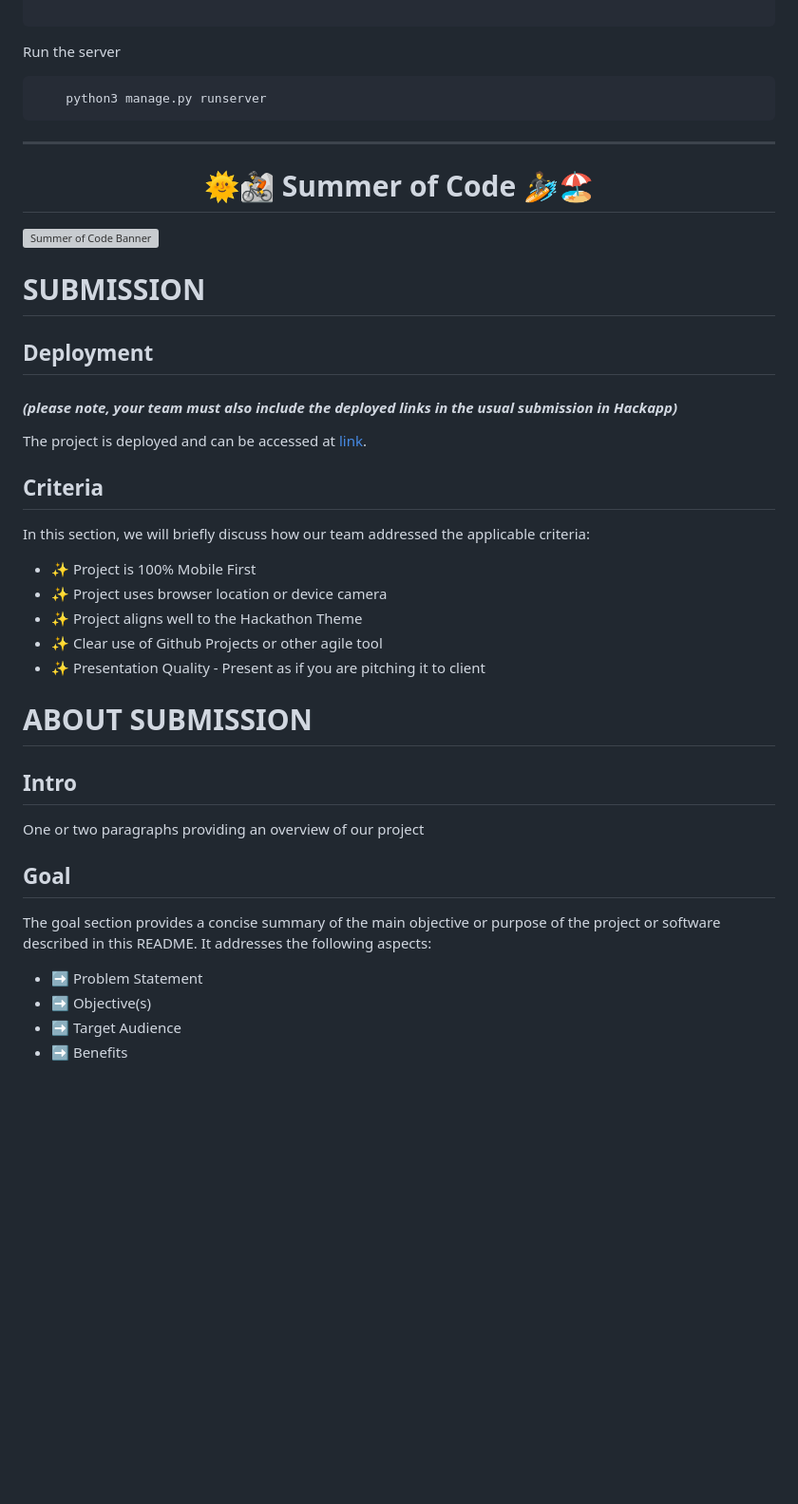
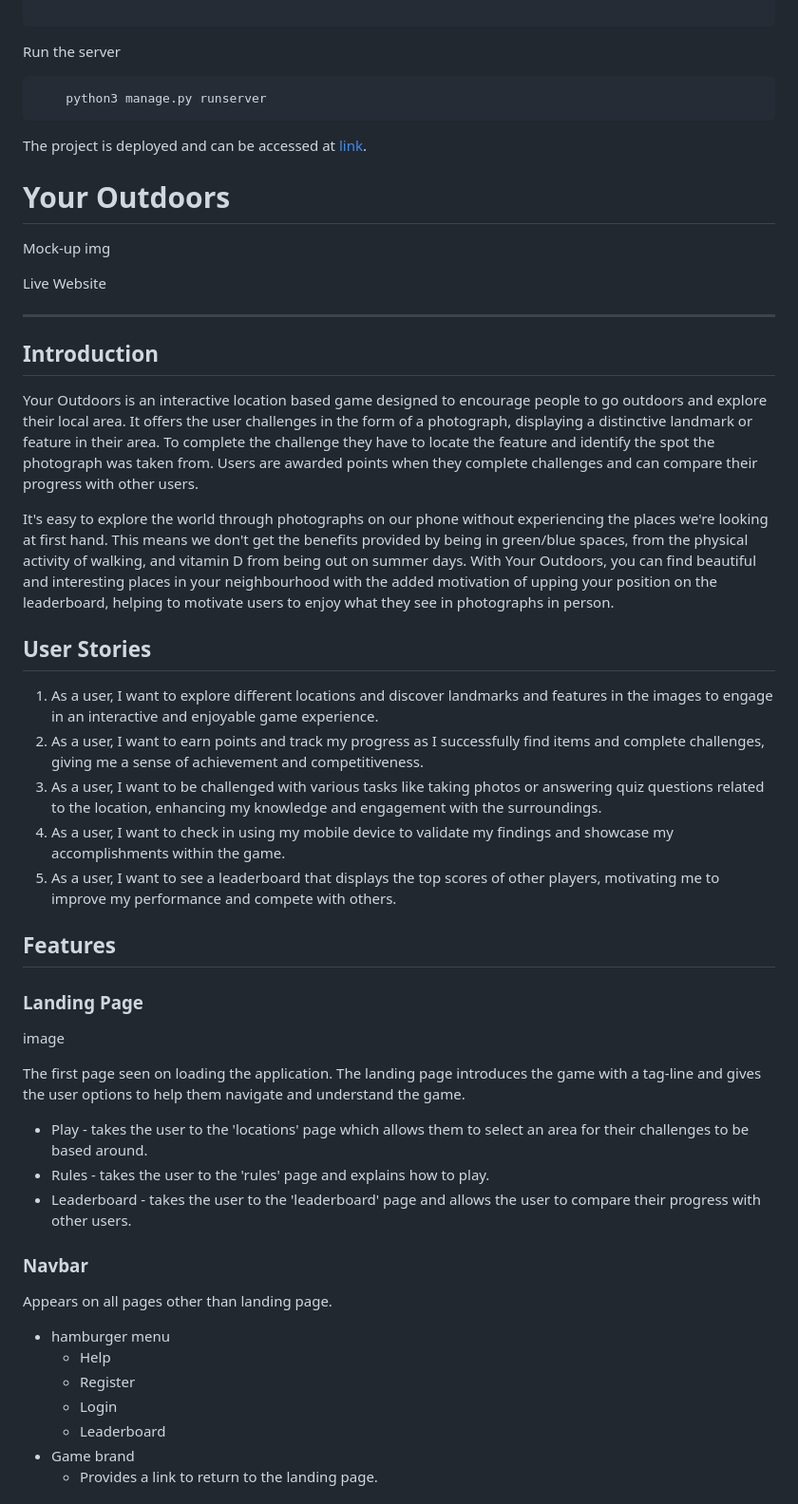
Before and after one commit to stephendawsondev/Summer_Hackaton, a Markdown page: README.md, the part around one of its changes. Shown at 95% size. GitHub-like rendering; blank space fills up the shorter version; grey boxes are pictures that could not be loaded.

````diff
--- a/README.md
+++ b/README.md
@@ -34,42 +34,47 @@ Run the server
     python3 manage.py runserver
 ```
 
-<hr>
-<h1 align="center"><strong>🌞🚵 Summer of Code 🏄🏖️</strong>
-
-</h1>
-
-![Summer of Code Banner](https://res.cloudinary.com/djdefbnij/image/upload/v1688114955/Summer_2_owummy.png)
-
-# SUBMISSION
-
-## Deployment
-
-#### _(please note, your team must also include the deployed links in the usual submission in Hackapp)_
-
 The project is deployed and can be accessed at [link](https://suns-goods-1564630265ef.herokuapp.com/).
 
-## Criteria
+# Your Outdoors
+Mock-up img
 
-In this section, we will briefly discuss how our team addressed the applicable criteria:
+Live Website
 
-- ✨ Project is 100% Mobile First
-- ✨ Project uses browser location or device camera
-- ✨ Project aligns well to the Hackathon Theme
-- ✨ Clear use of Github Projects or other agile tool
-- ✨ Presentation Quality - Present as if you are pitching it to client
+-------------------------------------------------------------------------
 
-# ABOUT SUBMISSION
+## Introduction
 
-## Intro
+Your Outdoors is an interactive location based game designed to encourage people to go outdoors and explore their local area. It offers the user challenges in the form of a photograph, displaying a distinctive landmark or feature in their area. To complete the challenge they have to locate the feature and identify the spot the photograph was taken from. Users are awarded points when they complete challenges and can compare their progress with other users.
 
-One or two paragraphs providing an overview of our project
+It's easy to explore the world through photographs on our phone without experiencing the places we're looking at first hand. This means we don't get the benefits provided by being in green/blue spaces, from the physical activity of walking, and vitamin D from being out on summer days. With Your Outdoors, you can find beautiful and interesting places in your neighbourhood with the added motivation of upping your position on the leaderboard, helping to motivate users to enjoy what they see in photographs in person.
 
-## Goal
+## User Stories
 
-The goal section provides a concise summary of the main objective or purpose of the project or software described in this README. It addresses the following aspects:
+1. As a user, I want to explore different locations and discover landmarks and features in the images to engage in an interactive and enjoyable game experience.
+2. As a user, I want to earn points and track my progress as I successfully find items and complete challenges, giving me a sense of achievement and competitiveness.
+3. As a user, I want to be challenged with various tasks like taking photos or answering quiz questions related to the location, enhancing my knowledge and engagement with the surroundings.
+4. As a user, I want to check in using my mobile device to validate my findings and showcase my accomplishments within the game.
+5. As a user, I want to see a leaderboard that displays the top scores of other players, motivating me to improve my performance and compete with others.
 
-- ➡️ Problem Statement
-- ➡️ Objective(s)
-- ➡️ Target Audience
-- ➡️ Benefits
+## Features
+
+### Landing Page
+
+image
+
+The first page seen on loading the application. The landing page introduces the game with a tag-line and gives the user options to help them navigate and understand the game.
+- Play - takes the user to the 'locations' page which allows them to select an area for their challenges to be based around.
+- Rules - takes the user to the 'rules' page and explains how to play.
+- Leaderboard - takes the user to the 'leaderboard' page and allows the user to compare their progress with other users.
+
+### Navbar
+Appears on all pages other than landing page.
+- hamburger menu
+	- Help
+	- Register
+	- Login
+	- Leaderboard
+- Game brand
+	- Provides a link to return to the landing page.
+
````
Also changed, not shown: other parts of README.md (+39 -18 lines).
